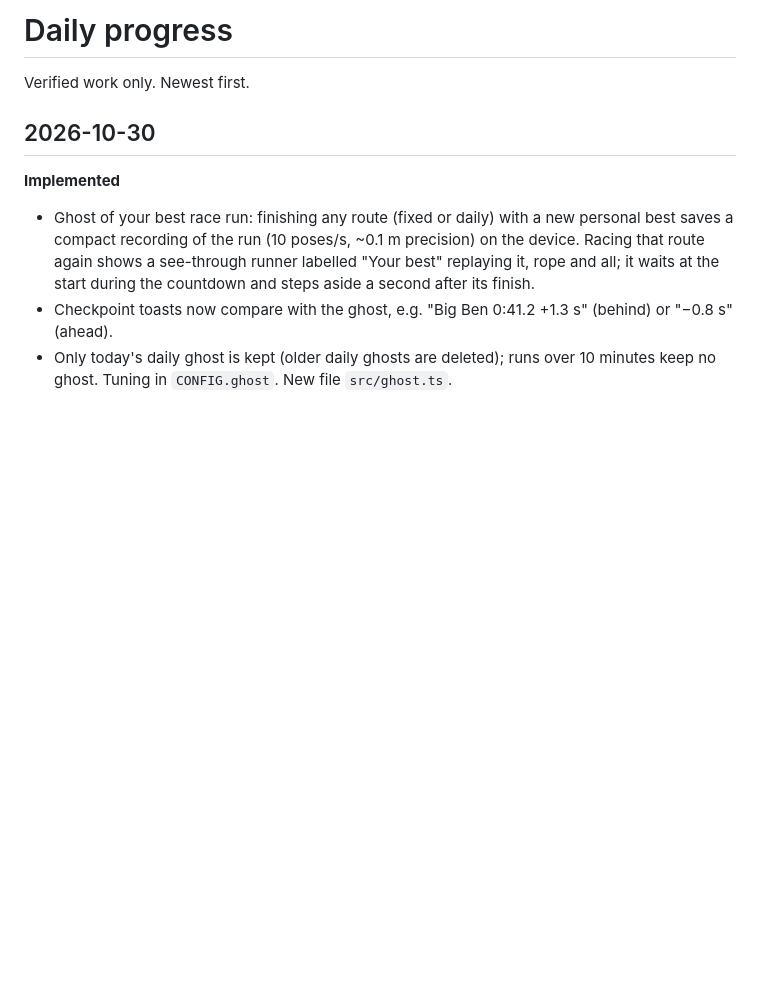
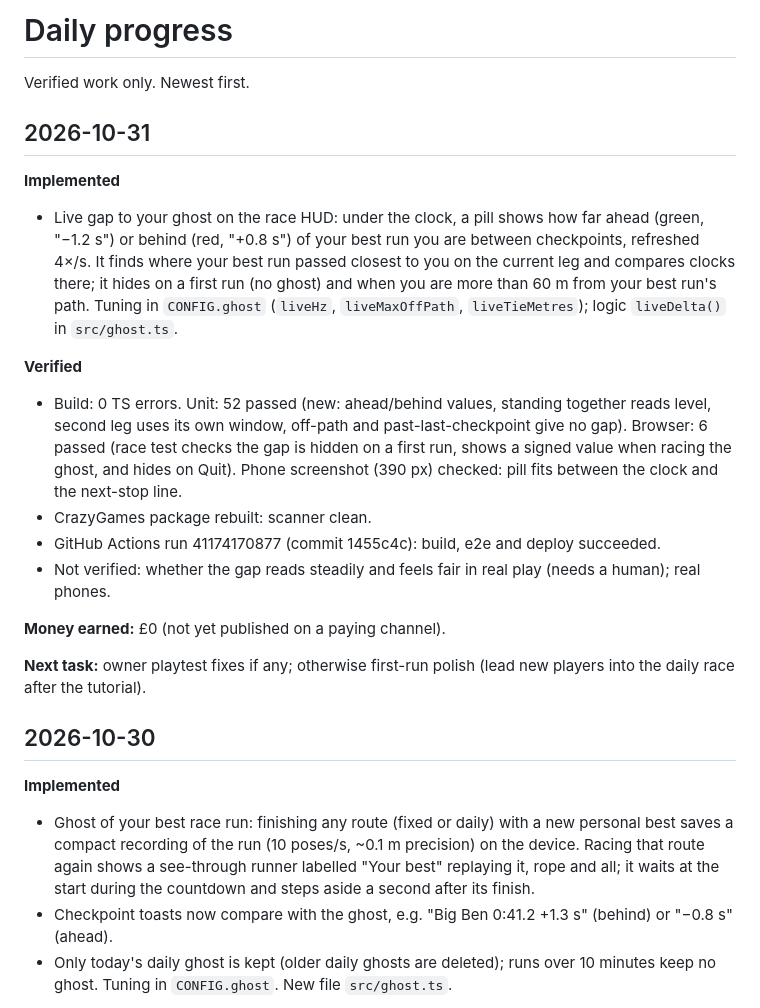
Before and after one commit to TheRealSiyuan/CityWalk_v2, a Markdown page: DAILY_PROGRESS.md, the part around the change. GitHub-like rendering; blank space fills up the shorter version.

Commit message:
Daily progress: live ghost gap, deploy result
Co-Authored-By: Claude Opus 5.5 <noreply@anthropic.com>
Claude-Session: https://claude.ai/code/session_01Fz3Rh2fy1XrMw2yfqxKkS2

```diff
--- a/DAILY_PROGRESS.md
+++ b/DAILY_PROGRESS.md
@@ -1,6 +1,32 @@
 # Daily progress
 
 Verified work only. Newest first.
+
+## 2026-10-31
+
+**Implemented**
+- Live gap to your ghost on the race HUD: under the clock, a pill shows how far ahead
+  (green, "−1.2 s") or behind (red, "+0.8 s") of your best run you are between checkpoints,
+  refreshed 4×/s. It finds where your best run passed closest to you on the current leg and
+  compares clocks there; it hides on a first run (no ghost) and when you are more than 60 m
+  from your best run's path. Tuning in `CONFIG.ghost` (`liveHz`, `liveMaxOffPath`,
+  `liveTieMetres`); logic `liveDelta()` in `src/ghost.ts`.
+
+**Verified**
+- Build: 0 TS errors. Unit: 52 passed (new: ahead/behind values, standing together reads
+  level, second leg uses its own window, off-path and past-last-checkpoint give no gap).
+  Browser: 6 passed (race test checks the gap is hidden on a first run, shows a signed value
+  when racing the ghost, and hides on Quit). Phone screenshot (390 px) checked: pill fits
+  between the clock and the next-stop line.
+- CrazyGames package rebuilt: scanner clean.
+- GitHub Actions run 41174170877 (commit 1455c4c): build, e2e and deploy succeeded.
+- Not verified: whether the gap reads steadily and feels fair in real play (needs a human);
+  real phones.
+
+**Money earned:** £0 (not yet published on a paying channel).
+
+**Next task:** owner playtest fixes if any; otherwise first-run polish (lead new players
+into the daily race after the tutorial).
 
 ## 2026-10-30
 
```
